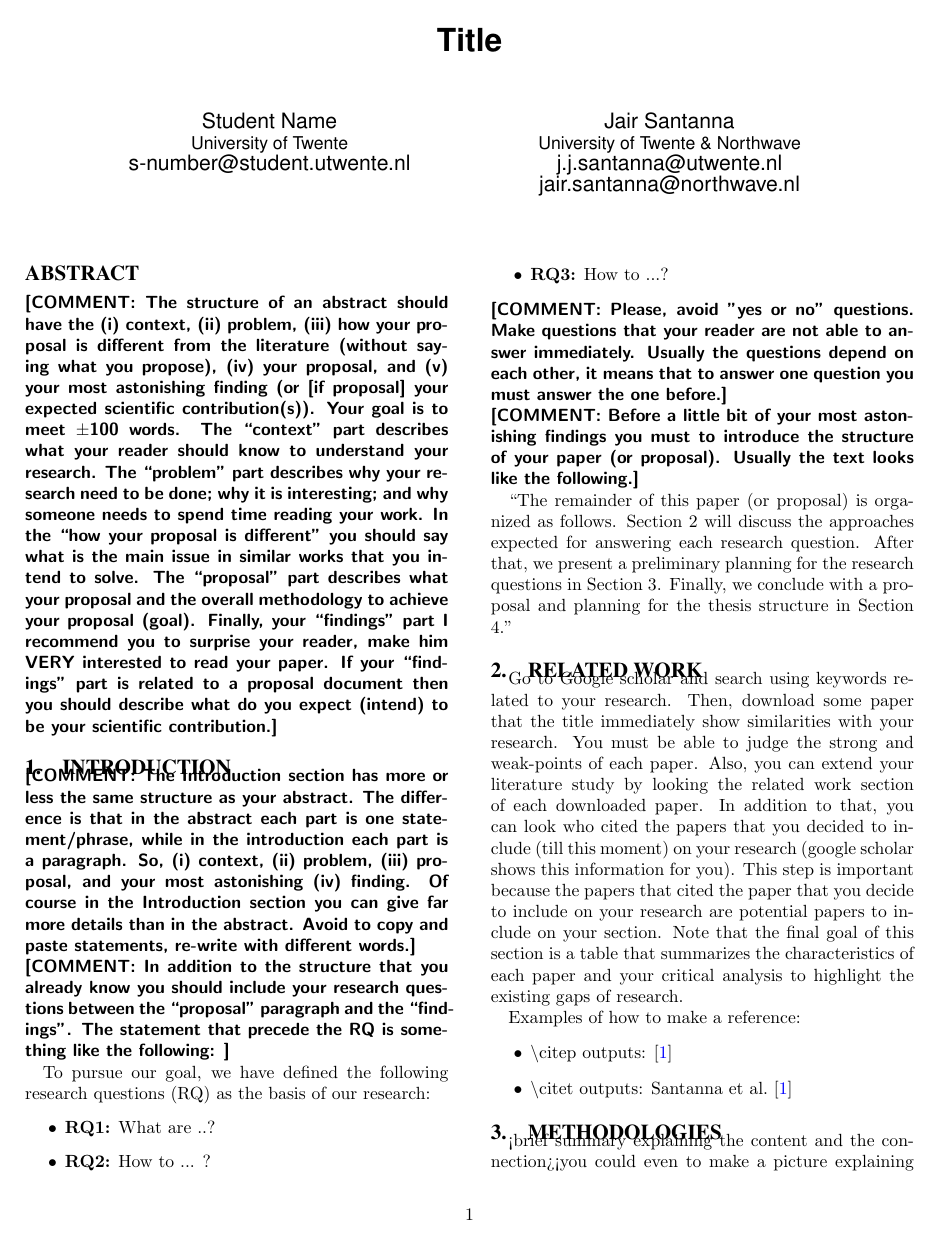
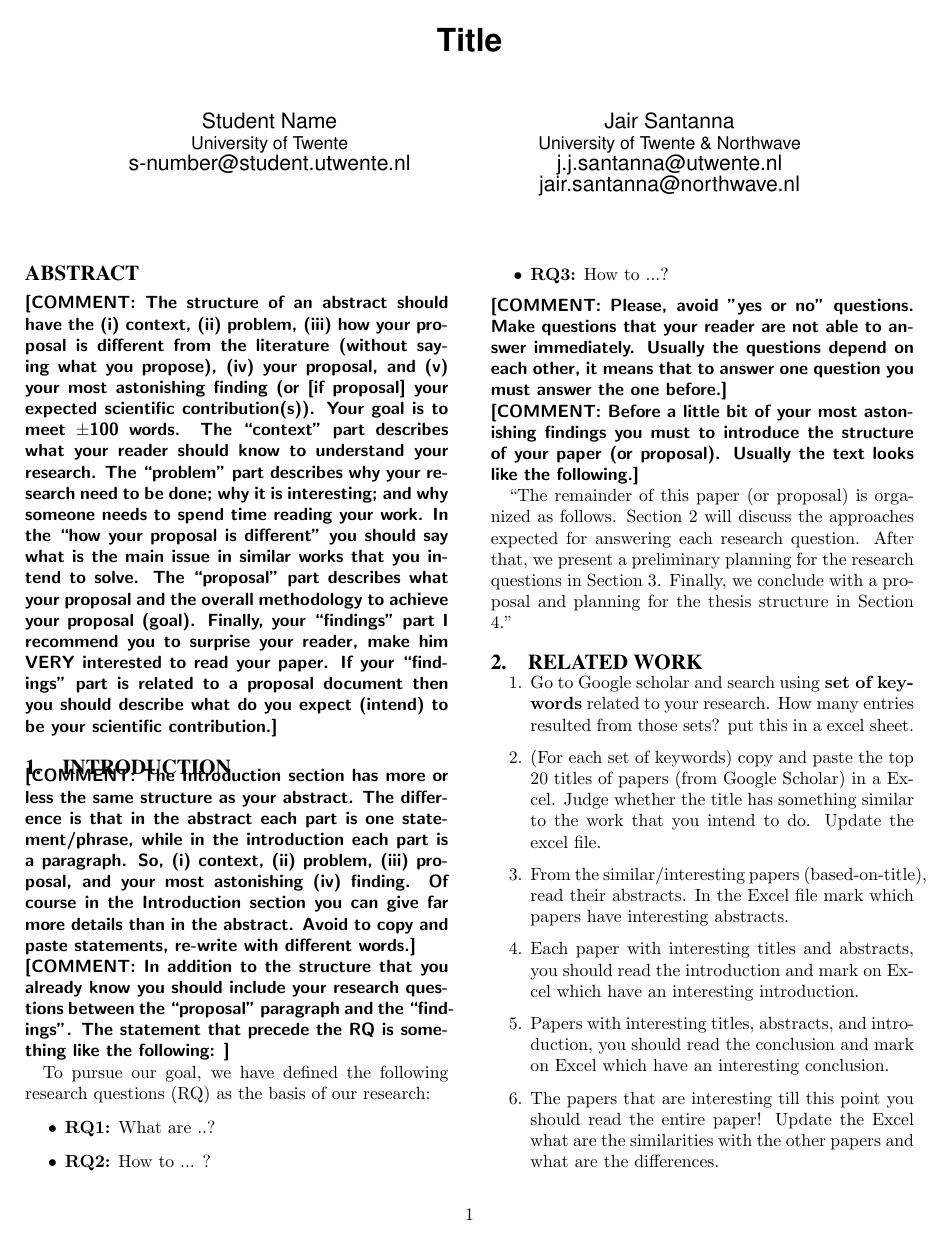
Before and after one commit to jjsantanna/cake_recipe_for_students, a LaTeX paper (main.tex, which reads sections/02_relatedwork.tex): page 1 of 3. Compiled offline with pdfLaTeX.

Commit message:
adding references

```diff
--- a/sections/02_relatedwork.tex
+++ b/sections/02_relatedwork.tex
@@ -1,16 +1,18 @@
 \section{Related Work}
 
-Go to Google scholar and search using keywords related to your research. Then,
-download some paper that the title immediately show similarities with your
-research. You must be able to judge the strong and weak-points of each paper.
-Also, you can extend your literature study by looking the related work section
-of each downloaded paper. In addition to that, you can look who cited the papers
-that you decided to include (till this moment) on your research (google scholar
-shows this information for you). This step is important because the papers that
-cited the paper that you decide to include on your research are potential papers
-to include on your section. Note that the final goal of this section is a table
-that summarizes the characteristics of each paper and your critical analysis to
-highlight the existing gaps of research.
+\begin{enumerate}
+\item Go to Google scholar and search using \textbf{set of keywords} related to your research. How many entries resulted from those sets? put this in a excel sheet.
+\item (For each set of keywords) copy and paste the top 20 titles of papers (from Google Scholar) in a Excel. Judge whether the title has something similar to the work that you intend to do. Update the excel file.
+\item From the similar/interesting papers (based-on-title), read their abstracts. In the Excel file mark which papers have interesting abstracts.
+\item Each paper with interesting titles and abstracts, you should read the introduction and mark on Excel which have an interesting introduction.
+\item Papers with interesting titles, abstracts, and introduction, you should read the conclusion and mark on Excel which have an interesting conclusion.
+\item The papers that are interesting till this point you should read the entire paper! Update the Excel what are the similarities with the other papers and what are the differences.
+\item Create a table and place it in the 'Related Work' section of your proposal/paper/thesis. This table should contain the reference to the paper, the similatiries and the differences.
+\end{enumerate}
+
+For the phase after the proposal you should re-read those interesting papers and take note of their "related work" papers. Read those papers and update the Excel Sheet.
+
+\textbf{NOTE: that the final goal of this section is a table that summarizes the characteristics of each paper and your critical analysis to highlight the existing gaps of research.}
 
 Examples of how to make a reference:
 \begin{itemize}
```
Also changed, not shown: main.pdf.
